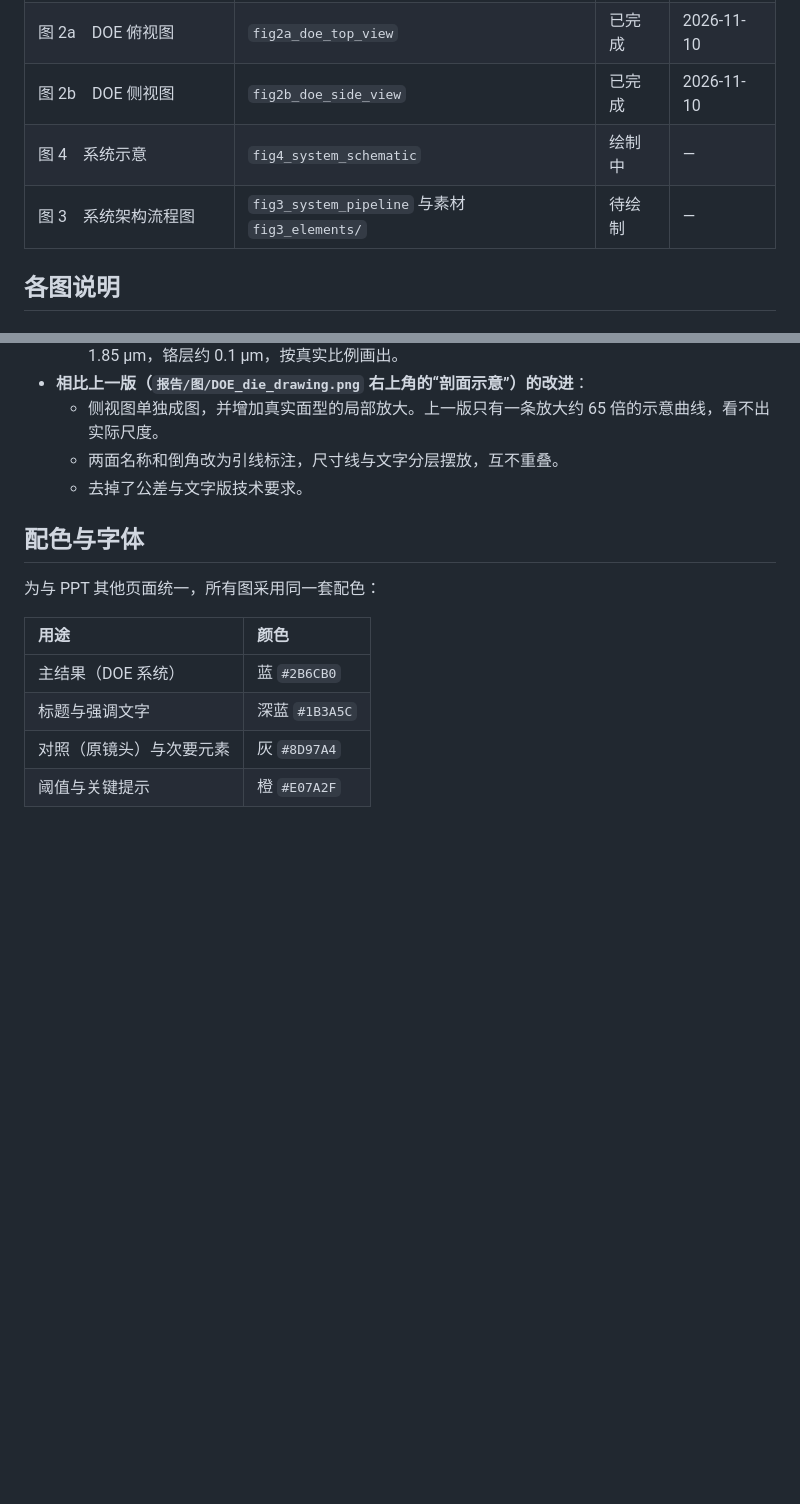
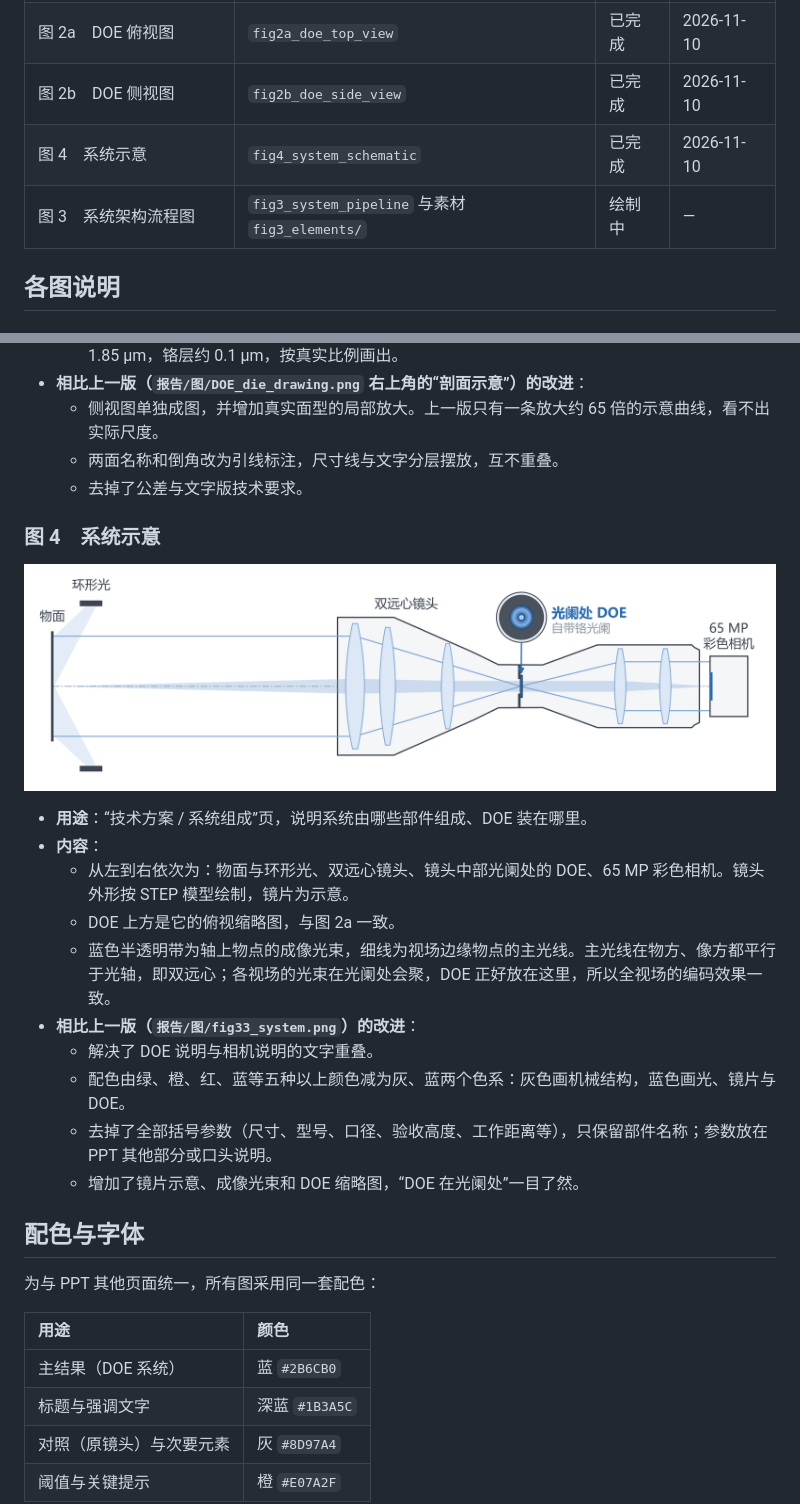
Before and after one commit to Tigerliujinyi/industrial-edof-ppt-figures, a Markdown page: README.md, 2 parts joined by grey strips. Drawn GitHub-style; pictures changed too: fig4_system_schematic.png (added); blank space fills up the shorter version.

Commit message:
图 4：系统示意（两色系、去括号参数、DOE 缩略图与成像光束）

```diff
--- a/README.md
+++ b/README.md
@@ -13,8 +13,8 @@
 | 图 1　验收读数随物面高度 | `fig1_readout_vs_height` | 已完成 | 2026-11-10 |
 | 图 2a　DOE 俯视图 | `fig2a_doe_top_view` | 已完成 | 2026-11-10 |
 | 图 2b　DOE 侧视图 | `fig2b_doe_side_view` | 已完成 | 2026-11-10 |
-| 图 4　系统示意 | `fig4_system_schematic` | 绘制中 | — |
-| 图 3　系统架构流程图 | `fig3_system_pipeline` 与素材 `fig3_elements/` | 待绘制 | — |
+| 图 4　系统示意 | `fig4_system_schematic` | 已完成 | 2026-11-10 |
+| 图 3　系统架构流程图 | `fig3_system_pipeline` 与素材 `fig3_elements/` | 绘制中 | — |
 
 ## 各图说明
 
@@ -64,6 +64,21 @@
   - 两面名称和倒角改为引线标注，尺寸线与文字分层摆放，互不重叠。
   - 去掉了公差与文字版技术要求。
 
+### 图 4　系统示意
+
+![](fig4_system_schematic.png)
+
+- **用途**：“技术方案 / 系统组成”页，说明系统由哪些部件组成、DOE 装在哪里。
+- **内容**：
+  - 从左到右依次为：物面与环形光、双远心镜头、镜头中部光阑处的 DOE、65 MP 彩色相机。镜头外形按 STEP 模型绘制，镜片为示意。
+  - DOE 上方是它的俯视缩略图，与图 2a 一致。
+  - 蓝色半透明带为轴上物点的成像光束，细线为视场边缘物点的主光线。主光线在物方、像方都平行于光轴，即双远心；各视场的光束在光阑处会聚，DOE 正好放在这里，所以全视场的编码效果一致。
+- **相比上一版（`报告/图/fig33_system.png`）的改进**：
+  - 解决了 DOE 说明与相机说明的文字重叠。
+  - 配色由绿、橙、红、蓝等五种以上颜色减为灰、蓝两个色系：灰色画机械结构，蓝色画光、镜片与 DOE。
+  - 去掉了全部括号参数（尺寸、型号、口径、验收高度、工作距离等），只保留部件名称；参数放在 PPT 其他部分或口头说明。
+  - 增加了镜片示意、成像光束和 DOE 缩略图，“DOE 在光阑处”一目了然。
+
 ## 配色与字体
 
 为与 PPT 其他页面统一，所有图采用同一套配色：
```
Also changed, not shown: 1 other file.
